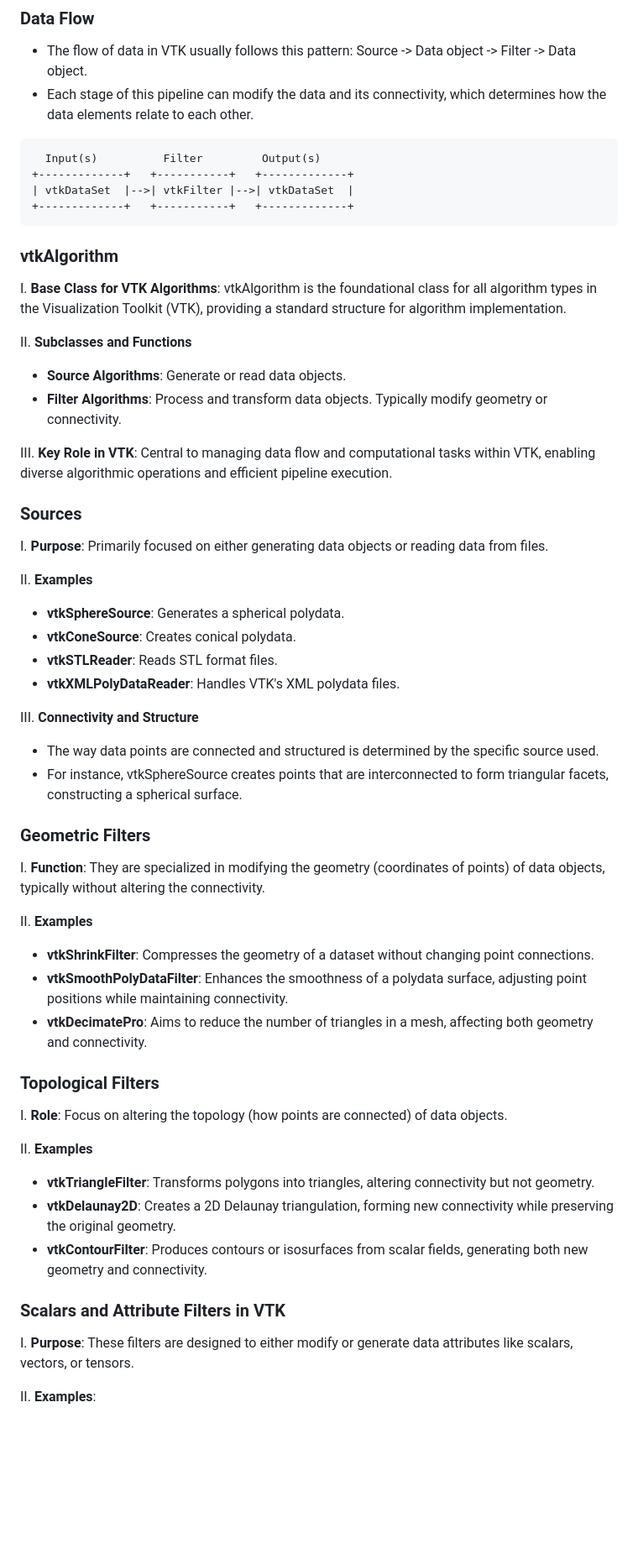
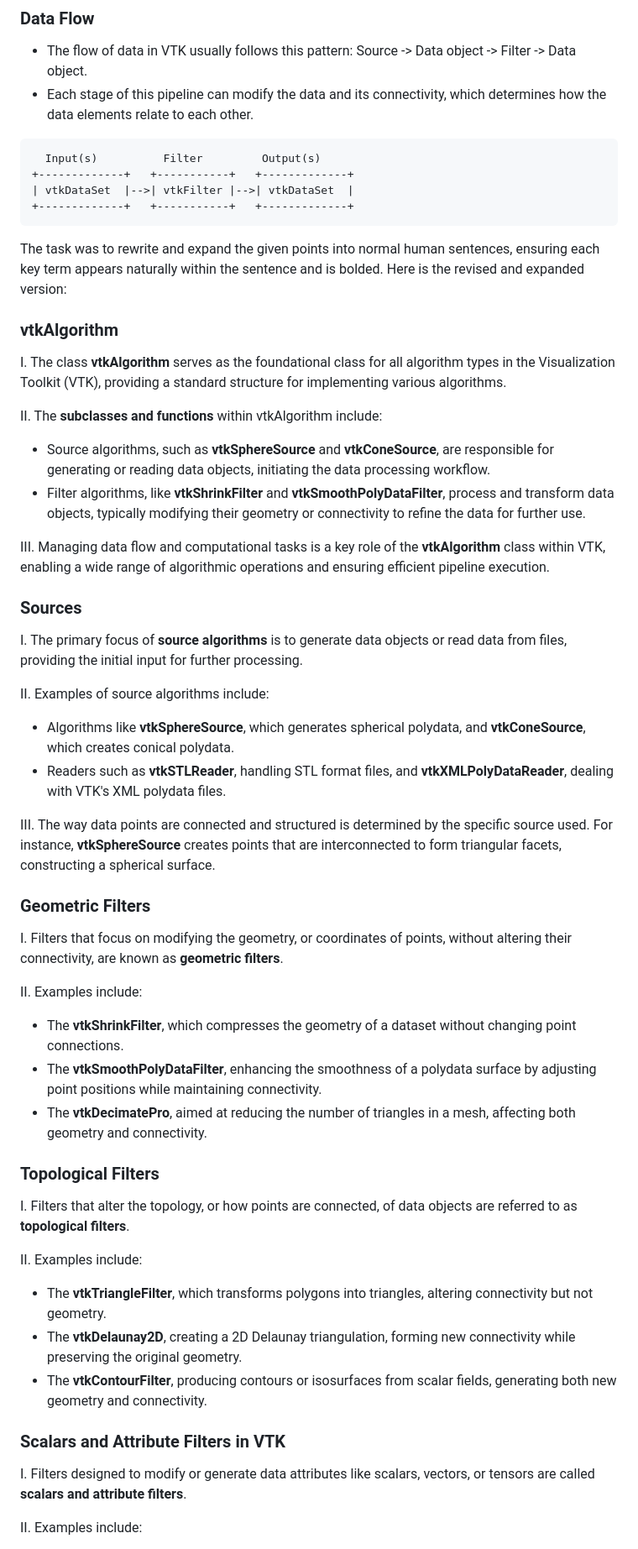
Before and after one commit to djeada/Vtk-Examples, a Markdown page: notes/02_filters_and_algorithms.md, the part around one of its changes. Shown at 84% size. GitHub-like rendering; blank space fills up the shorter version.

````diff
--- a/notes/02_filters_and_algorithms.md
+++ b/notes/02_filters_and_algorithms.md
@@ -59,56 +59,53 @@ polygon:
 +-------------+   +-----------+   +-------------+
 ```
 
+The task was to rewrite and expand the given points into normal human sentences, ensuring each key term appears naturally within the sentence and is bolded. Here is the revised and expanded version:
+
 ### vtkAlgorithm
 
-I. **Base Class for VTK Algorithms**: vtkAlgorithm is the foundational class for all algorithm types in the Visualization Toolkit (VTK), providing a standard structure for algorithm implementation.
+I. The class **vtkAlgorithm** serves as the foundational class for all algorithm types in the Visualization Toolkit (VTK), providing a standard structure for implementing various algorithms.
 
-II. **Subclasses and Functions**
+II. The **subclasses and functions** within vtkAlgorithm include:
 
-- **Source Algorithms**: Generate or read data objects.
-- **Filter Algorithms**: Process and transform data objects. Typically modify geometry or connectivity.
+- Source algorithms, such as **vtkSphereSource** and **vtkConeSource**, are responsible for generating or reading data objects, initiating the data processing workflow.
+- Filter algorithms, like **vtkShrinkFilter** and **vtkSmoothPolyDataFilter**, process and transform data objects, typically modifying their geometry or connectivity to refine the data for further use.
 
-III. **Key Role in VTK**: Central to managing data flow and computational tasks within VTK, enabling diverse algorithmic operations and efficient pipeline execution.
+III. Managing data flow and computational tasks is a key role of the **vtkAlgorithm** class within VTK, enabling a wide range of algorithmic operations and ensuring efficient pipeline execution.
 
 ### Sources
 
-I. **Purpose**: Primarily focused on either generating data objects or reading data from files.
+I. The primary focus of **source algorithms** is to generate data objects or read data from files, providing the initial input for further processing.
 
-II. **Examples**
+II. Examples of source algorithms include:
 
-- **vtkSphereSource**: Generates a spherical polydata.
-- **vtkConeSource**: Creates conical polydata.
-- **vtkSTLReader**: Reads STL format files.
-- **vtkXMLPolyDataReader**: Handles VTK's XML polydata files.
+- Algorithms like **vtkSphereSource**, which generates spherical polydata, and **vtkConeSource**, which creates conical polydata.
+- Readers such as **vtkSTLReader**, handling STL format files, and **vtkXMLPolyDataReader**, dealing with VTK's XML polydata files.
 
-III. **Connectivity and Structure**
-
-- The way data points are connected and structured is determined by the specific source used.
-- For instance, vtkSphereSource creates points that are interconnected to form triangular facets, constructing a spherical surface.
+III. The way data points are connected and structured is determined by the specific source used. For instance, **vtkSphereSource** creates points that are interconnected to form triangular facets, constructing a spherical surface.
 
 ### Geometric Filters
 
-I. **Function**: They are specialized in modifying the geometry (coordinates of points) of data objects, typically without altering the connectivity.
+I. Filters that focus on modifying the geometry, or coordinates of points, without altering their connectivity, are known as **geometric filters**.
 
-II. **Examples**
+II. Examples include:
 
-- **vtkShrinkFilter**: Compresses the geometry of a dataset without changing point connections.
-- **vtkSmoothPolyDataFilter**: Enhances the smoothness of a polydata surface, adjusting point positions while maintaining connectivity.
-- **vtkDecimatePro**: Aims to reduce the number of triangles in a mesh, affecting both geometry and connectivity.
+- The **vtkShrinkFilter**, which compresses the geometry of a dataset without changing point connections.
+- The **vtkSmoothPolyDataFilter**, enhancing the smoothness of a polydata surface by adjusting point positions while maintaining connectivity.
+- The **vtkDecimatePro**, aimed at reducing the number of triangles in a mesh, affecting both geometry and connectivity.
 
 ### Topological Filters
 
-I. **Role**: Focus on altering the topology (how points are connected) of data objects.
+I. Filters that alter the topology, or how points are connected, of data objects are referred to as **topological filters**.
 
-II. **Examples**
+II. Examples include:
 
-- **vtkTriangleFilter**: Transforms polygons into triangles, altering connectivity but not geometry.
-- **vtkDelaunay2D**: Creates a 2D Delaunay triangulation, forming new connectivity while preserving the original geometry.
-- **vtkContourFilter**: Produces contours or isosurfaces from scalar fields, generating both new geometry and connectivity.
+- The **vtkTriangleFilter**, which transforms polygons into triangles, altering connectivity but not geometry.
+- The **vtkDelaunay2D**, creating a 2D Delaunay triangulation, forming new connectivity while preserving the original geometry.
+- The **vtkContourFilter**, producing contours or isosurfaces from scalar fields, generating both new geometry and connectivity.
 
 ### Scalars and Attribute Filters in VTK
 
-I. **Purpose**: These filters are designed to either modify or generate data attributes like scalars, vectors, or tensors.
+I. Filters designed to modify or generate data attributes like scalars, vectors, or tensors are called **scalars and attribute filters**.
 
-II. **Examples**:
+II. Examples include:
 
````
Also changed, not shown: other parts of notes/02_filters_and_algorithms.md (+8 -8 lines).
